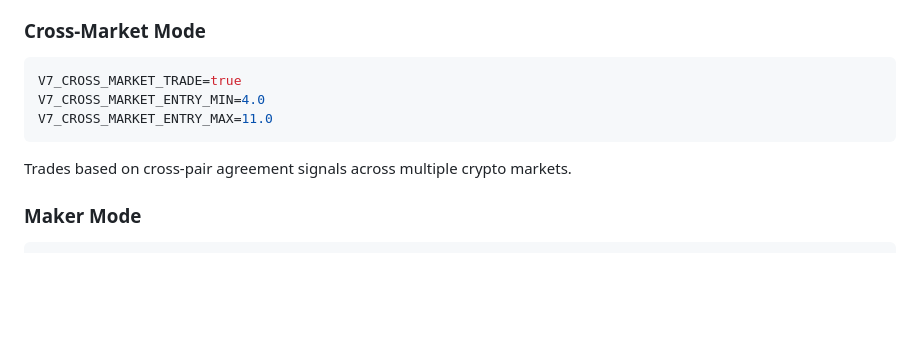
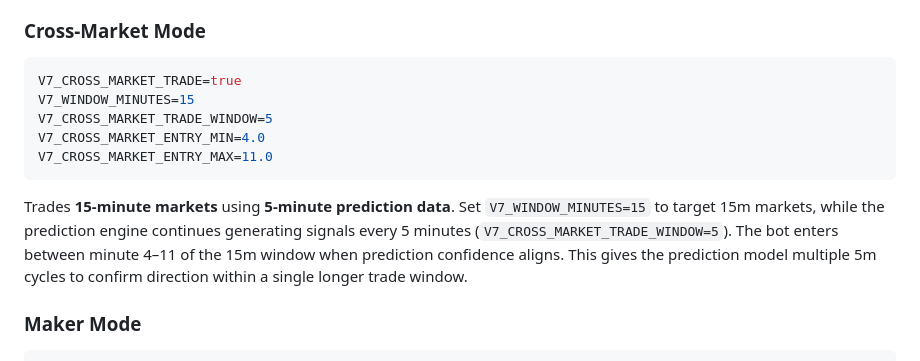
Before and after one commit to volyminhnhan/polymarket-opensource-trading-bot, a Markdown page: README.md, the part around the change. Drawn GitHub-style; blank space fills up the shorter version.

Commit message:
docs: fix cross-market mode description — 15m markets with 5m prediction data

````diff
--- a/README.md
+++ b/README.md
@@ -414,10 +414,12 @@ Enters both sides simultaneously at different sizes. Hedges directional risk.
 ### Cross-Market Mode
 ```env
 V7_CROSS_MARKET_TRADE=true
+V7_WINDOW_MINUTES=15
+V7_CROSS_MARKET_TRADE_WINDOW=5
 V7_CROSS_MARKET_ENTRY_MIN=4.0
 V7_CROSS_MARKET_ENTRY_MAX=11.0
 ```
-Trades based on cross-pair agreement signals across multiple crypto markets.
+Trades **15-minute markets** using **5-minute prediction data**. Set `V7_WINDOW_MINUTES=15` to target 15m markets, while the prediction engine continues generating signals every 5 minutes (`V7_CROSS_MARKET_TRADE_WINDOW=5`). The bot enters between minute 4–11 of the 15m window when prediction confidence aligns. This gives the prediction model multiple 5m cycles to confirm direction within a single longer trade window.
 
 ### Maker Mode
 ```env
````
